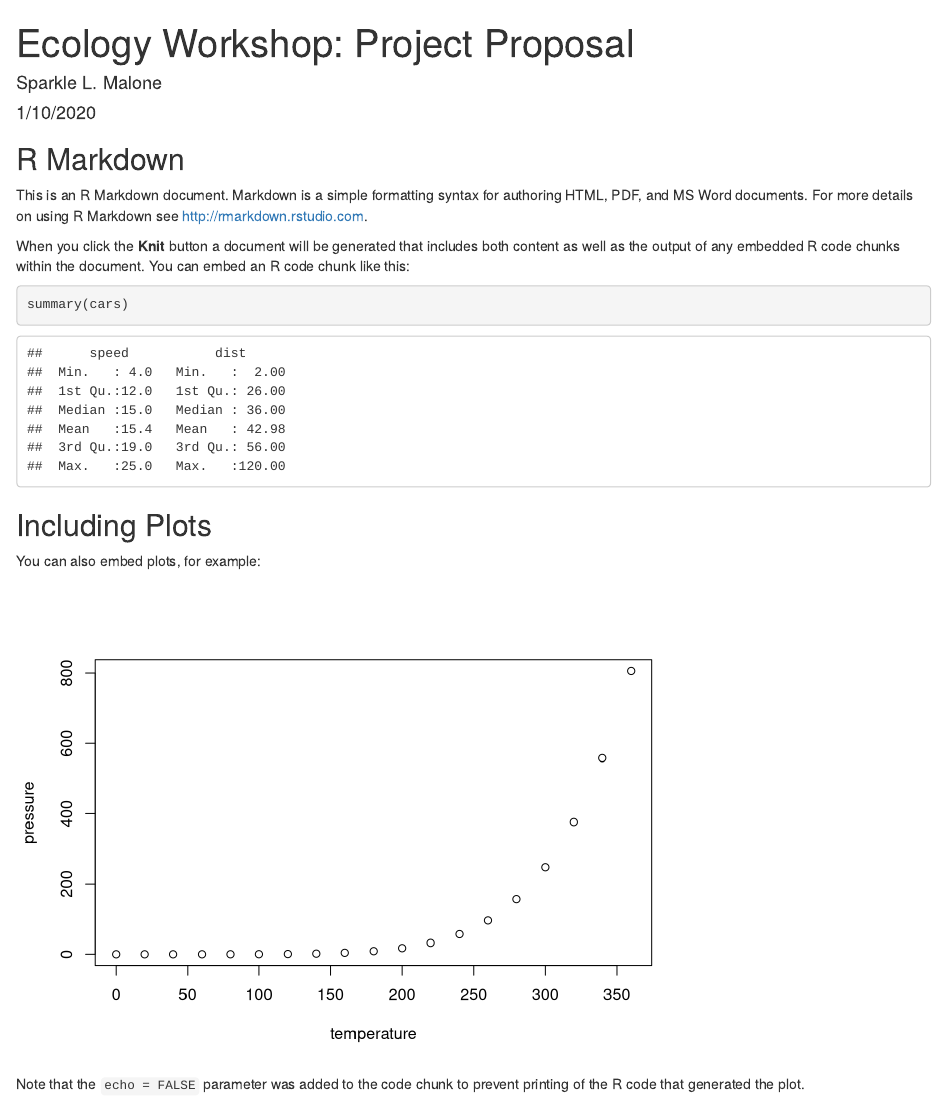
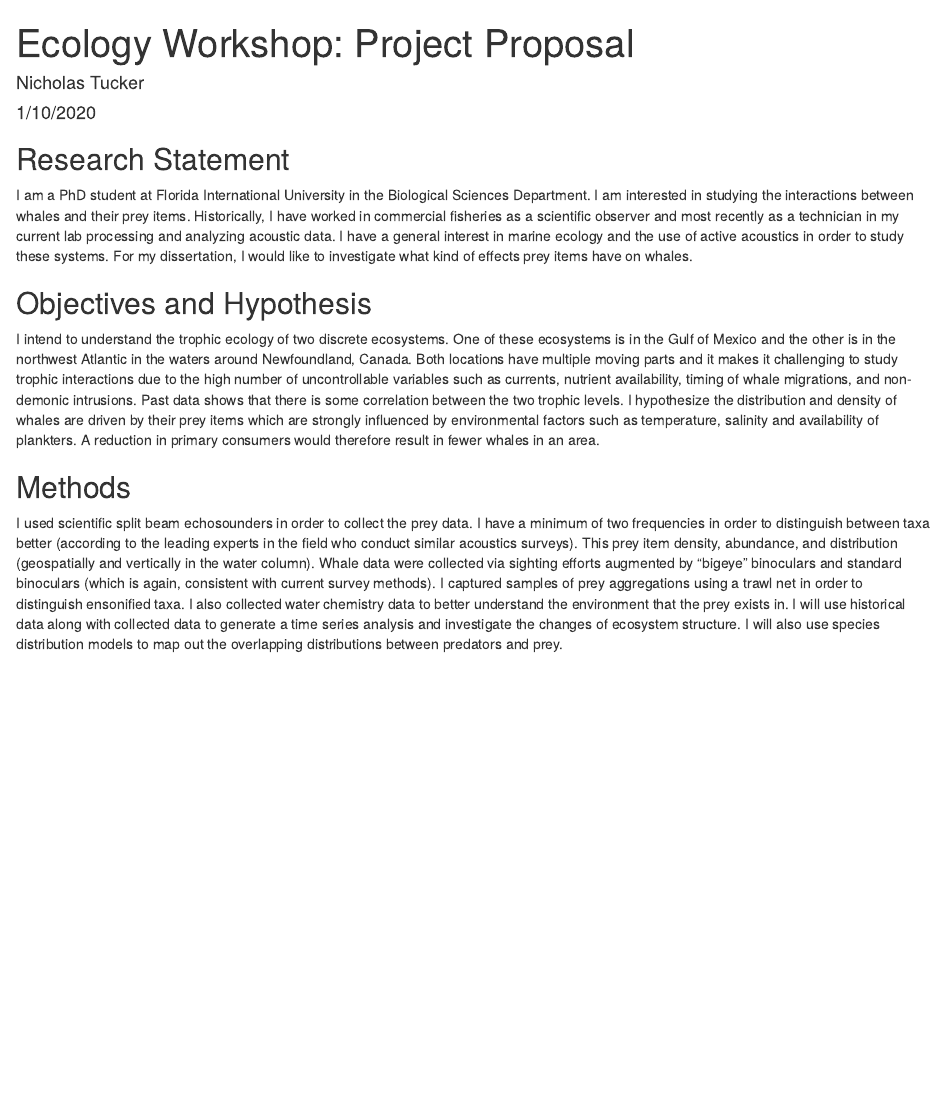
Before and after one commit to ntucker414/Quantitative-Ecology, an R Markdown document (Workshop Project Proposal.Rmd): the page in a window 1100 px wide, from its top. Rendered offline with R 4.5, knitr and Pandoc, with nearby package versions.

Commit message:
Add files via upload

````diff
--- a/Workshop Project Proposal.Rmd
+++ b/Workshop Project Proposal.Rmd
@@ -1,6 +1,6 @@
 ---
 title: 'Ecology Workshop: Project Proposal'
-author: "Sparkle L. Malone"
+author: "Nicholas Tucker"
 date: "1/10/2020"
 output: html_document
 ---
@@ -9,22 +9,11 @@ output: html_document
 knitr::opts_chunk$set(echo = TRUE)
 ```
 
-## R Markdown
+## Research Statement
+I am a PhD student at Florida International University in the Biological Sciences Department. I am interested in studying the interactions between whales and their prey items. Historically, I have worked in commercial fisheries as a scientific observer and most recently as a technician in my current lab processing and analyzing acoustic data. I have a general interest in marine ecology and the use of active acoustics in order to study these systems. For my dissertation, I would like to investigate what kind of effects prey items have on whales.
 
-This is an R Markdown document. Markdown is a simple formatting syntax for authoring HTML, PDF, and MS Word documents. For more details on using R Markdown see <http://rmarkdown.rstudio.com>.
+## Objectives and Hypothesis
+I intend to understand the trophic ecology of two discrete ecosystems. One of these ecosystems is in the Gulf of Mexico and the other is in the northwest Atlantic in the waters around Newfoundland, Canada. Both locations have multiple moving parts and it makes it challenging to study trophic interactions due to the high number of uncontrollable variables such as currents, nutrient availability, timing of whale migrations, and non-demonic intrusions. Past data shows that there is some correlation between the two trophic levels. I hypothesize the distribution and density of whales are driven by their prey items which are strongly influenced by environmental factors such as temperature, salinity and availability of plankters. A reduction in primary consumers would therefore result in fewer whales in an area.
 
-When you click the **Knit** button a document will be generated that includes both content as well as the output of any embedded R code chunks within the document. You can embed an R code chunk like this:
-
-```{r cars}
-summary(cars)
-```
-
-## Including Plots
-
-You can also embed plots, for example:
-
-```{r pressure, echo=FALSE}
-plot(pressure)
-```
-
-Note that the `echo = FALSE` parameter was added to the code chunk to prevent printing of the R code that generated the plot.
+## Methods
+I used scientific split beam echosounders in order to collect the prey data. I have a minimum of two frequencies in order to distinguish between taxa better (according to the leading experts in the field who conduct similar acoustics surveys). This prey item density, abundance, and distribution (geospatially and vertically in the water column). Whale data were collected via sighting efforts augmented by “bigeye” binoculars and standard binoculars (which is again, consistent with current survey methods). I captured samples of prey aggregations using a trawl net in order to distinguish ensonified taxa. I also collected water chemistry data to better understand the environment that the prey exists in. I will use historical data along with collected data to generate a time series analysis and investigate the changes of ecosystem structure. I will also use species distribution models to map out the overlapping distributions between predators and prey.
````
